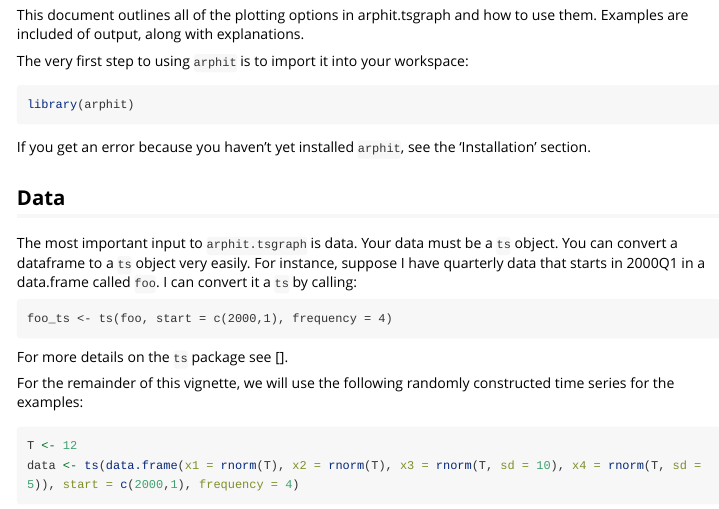
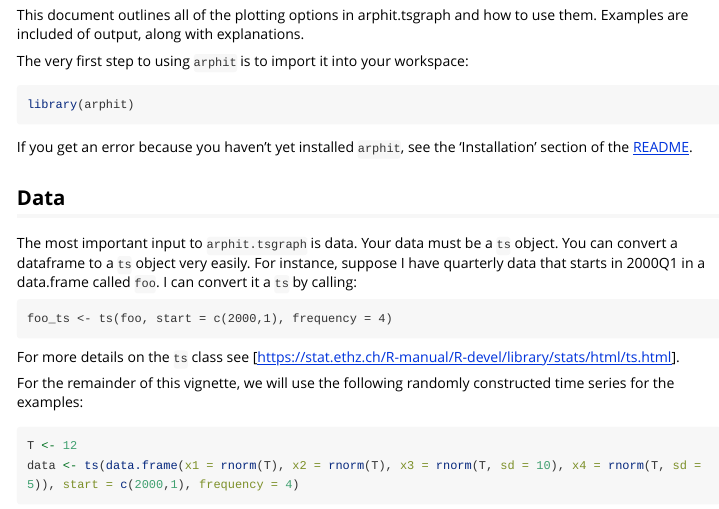
Before and after one commit to angusmoore/arphit, an R Markdown document (vignettes/plotting-options.Rmd): the page in a window 1100 px wide, from 150 px down. Rendered offline with R 4.5, knitr and Pandoc, with nearby package versions; code that draws random numbers runs with fixed seeds of ours; long lines of code are wrapped.

Commit message:
Add link to README for installation instructions
Also add link for for timeseries.

````diff
--- a/vignettes/plotting-options.Rmd
+++ b/vignettes/plotting-options.Rmd
@@ -17,7 +17,7 @@ The very first step to using `arphit` is to import it into your workspace:
 library(arphit)
 ```
 
-If you get an error because you haven't yet installed `arphit`, see the 'Installation' section.
+If you get an error because you haven't yet installed `arphit`, see the 'Installation' section of the [README](https://github.com/angusmoore/arphit/blob/master/README.md).
 
 ## Data
 
@@ -28,7 +28,7 @@ by calling:
 ```
 foo_ts <- ts(foo, start = c(2000,1), frequency = 4)
 ```
-For more details on the `ts` package see [].
+For more details on the `ts` class see [https://stat.ethz.ch/R-manual/R-devel/library/stats/html/ts.html].
 
 For the remainder of this vignette, we will use the following randomly constructed time
 series for the examples:
````
